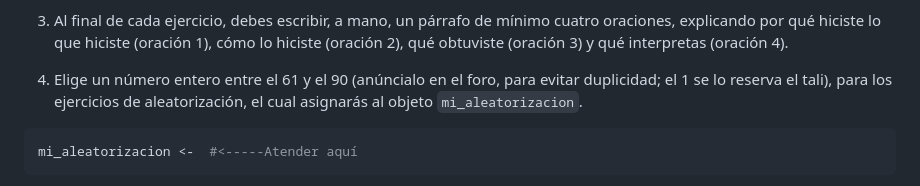
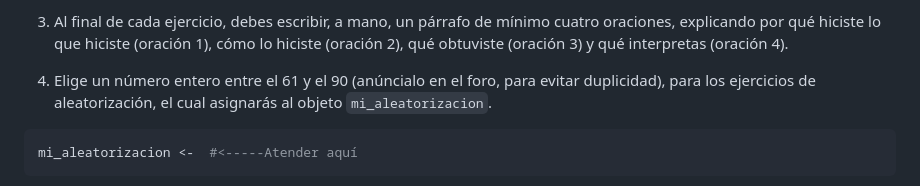
Before and after one commit to biogeografia-master/medio-fisico-variables-ambientales, a Markdown page: README.md, the part around the change. Rendered like a GitHub page.

Commit message:
UPDATE README remove reserved number

````diff
--- a/README.md
+++ b/README.md
@@ -351,9 +351,8 @@ if (grepl('gfm', output_format)) {
     y qué interpretas (oración 4).
 
 4.  Elige un número entero entre el 61 y el 90 (anúncialo en el foro,
-    para evitar duplicidad; el 1 se lo reserva el tali), para los
-    ejercicios de aleatorización, el cual asignarás al objeto
-    `mi_aleatorizacion`.
+    para evitar duplicidad), para los ejercicios de aleatorización, el
+    cual asignarás al objeto `mi_aleatorizacion`.
 
 ``` r
 mi_aleatorizacion <-  #<-----Atender aquí
````
Also changed, not shown: mapa-demo.png, 2 other files.
